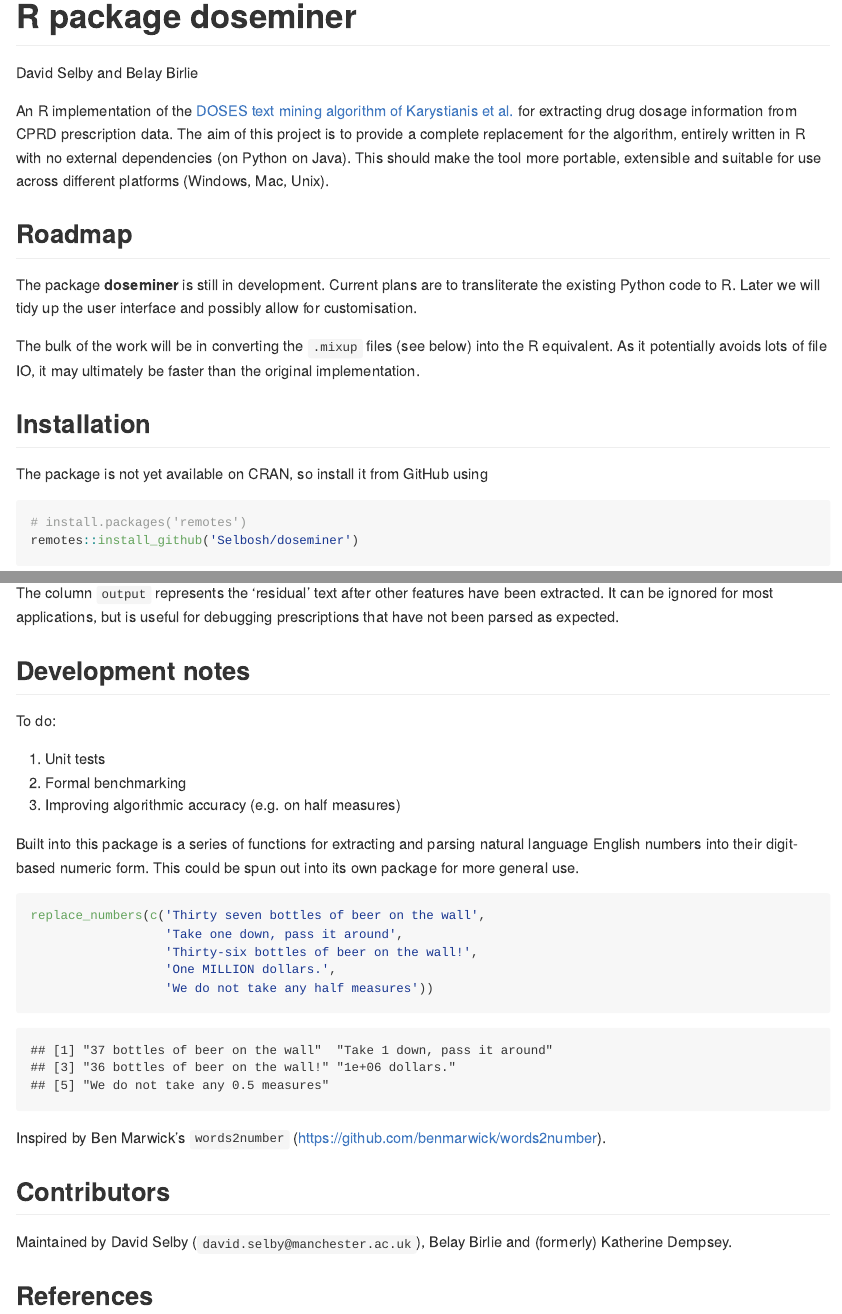
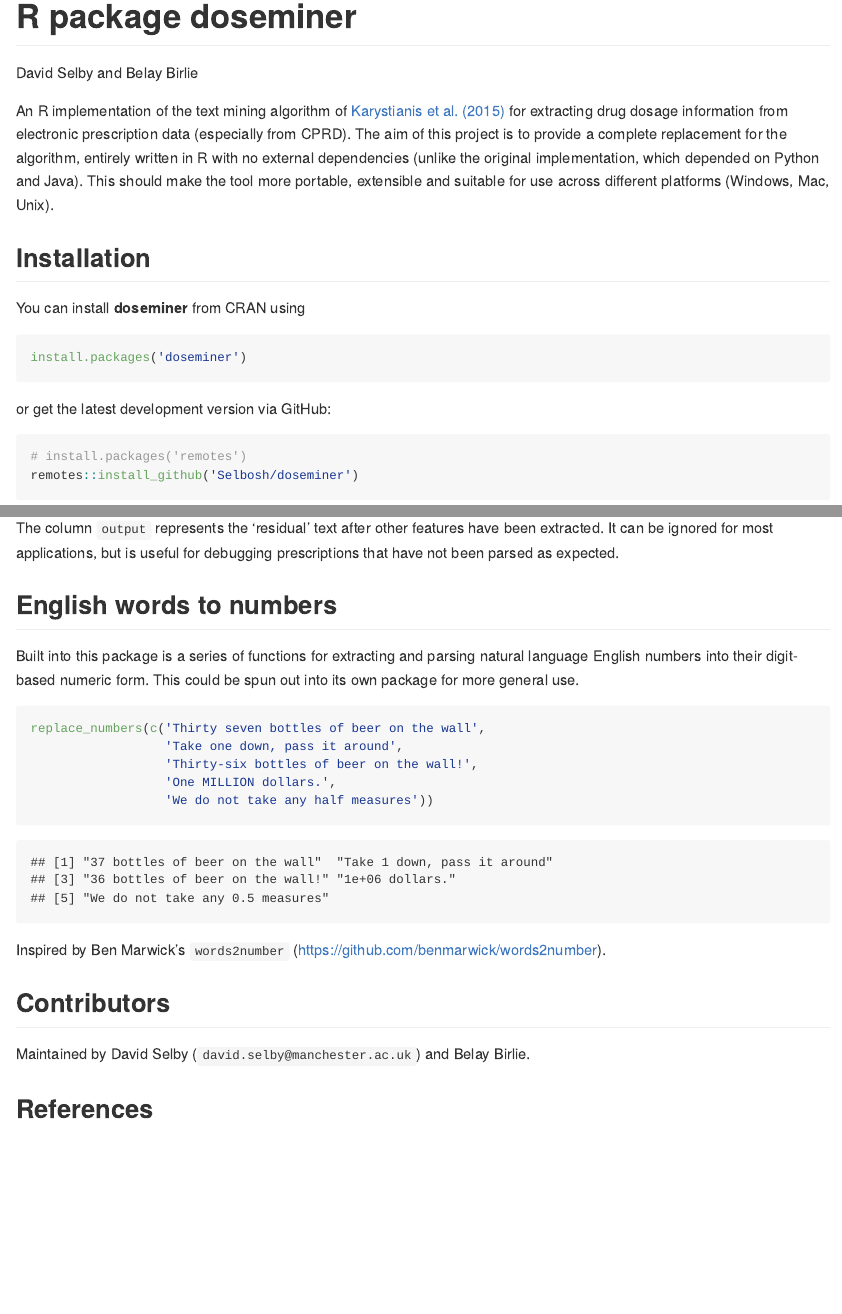
Before and after one commit to Selbosh/doseminer, an R Markdown document (README.Rmd): the page in a window 1100 px wide, from its top, and a second part further down, joined at a grey line. The pictures show the output file README.md that the author committed with the source, drawn offline in the style of GitHub.

Commit message:
Update README

````diff
--- a/README.Rmd
+++ b/README.Rmd
@@ -9,24 +9,20 @@
 <!-- badges: start -->
 <!-- badges: end -->
 
-An R implementation of the [DOSES text mining algorithm of Karystianis et al.](http://gnteam.cs.manchester.ac.uk/resources/DOSES/) for extracting
-drug dosage information from CPRD prescription data.
+An R implementation of the text mining algorithm of [Karystianis et al. (2015)](https://doi.org/10.1186/s12911-016-0255-x) for extracting
+drug dosage information from electronic prescription data (especially from CPRD).
 The aim of this project is to provide a complete replacement for the algorithm,
-entirely written in R with no external dependencies (on Python on Java).
+entirely written in R with no external dependencies (unlike the original implementation, which depended on Python and Java).
 This should make the tool more portable, extensible and suitable for use across
 different platforms (Windows, Mac, Unix).
 
-## Roadmap
-
-The package **doseminer** is still in development.
-Current plans are to transliterate the existing Python code to R.
-Later we will tidy up the user interface and possibly allow for customisation.
-
-The bulk of the work will be in converting the `.mixup` files (see below) into the R equivalent. As it potentially avoids lots of file IO, it may ultimately be faster than the original implementation.
-
 ## Installation
 
-The package is not yet available on CRAN, so install it from GitHub using
+You can install **doseminer** from CRAN using
+```r
+install.packages('doseminer')
+```
+or get the latest development version via GitHub:
 ```r
 # install.packages('remotes')
 remotes::install_github('Selbosh/doseminer')
@@ -65,13 +61,7 @@
 The column `output` represents the 'residual' text after other features have been extracted.
 It can be ignored for most applications, but is useful for debugging prescriptions that have not been parsed as expected.
 
-## Development notes
-
-To do:
-
-1. Unit tests
-2. Formal benchmarking
-3. Improving algorithmic accuracy (e.g. on half measures)
+## English words to numbers
 
 Built into this package is a series of functions for extracting and parsing
 natural language English numbers into their digit-based numeric form. This
@@ -89,8 +79,7 @@
 
 ## Contributors
 
-Maintained by David Selby (`david.selby@manchester.ac.uk`), Belay Birlie and
-(formerly) Katherine Dempsey.
+Maintained by David Selby (`david.selby@manchester.ac.uk`) and Belay Birlie.
 
 ## References
 
````
Also changed, not shown: README.md.
